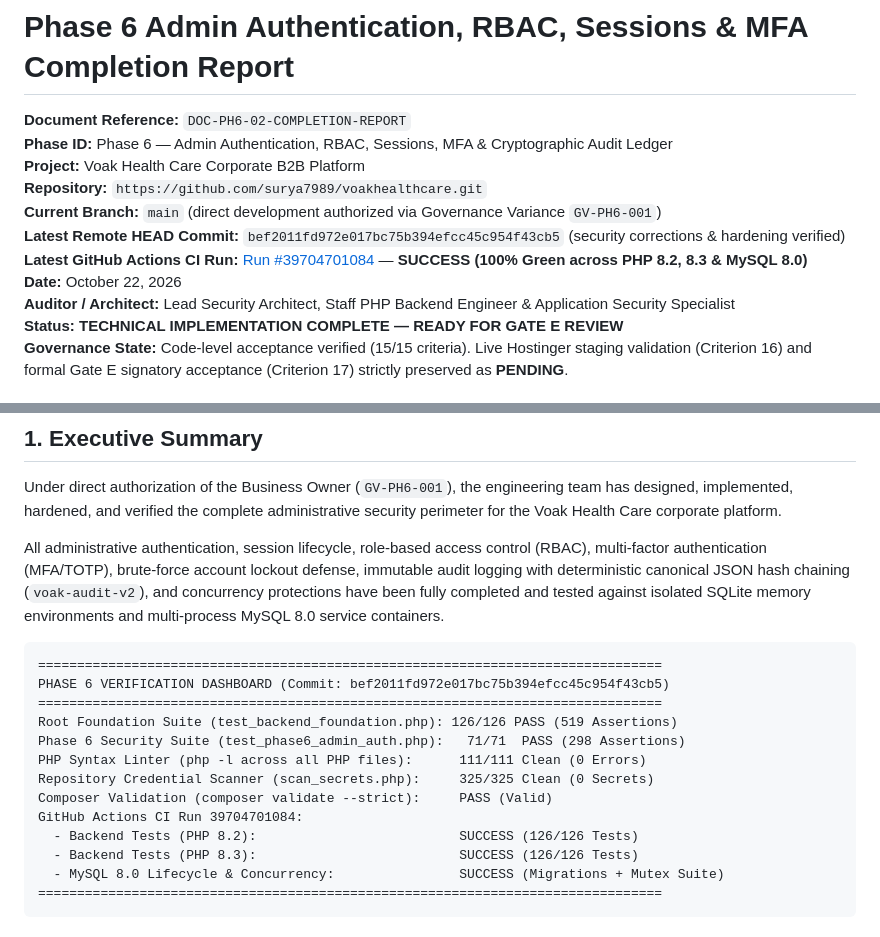
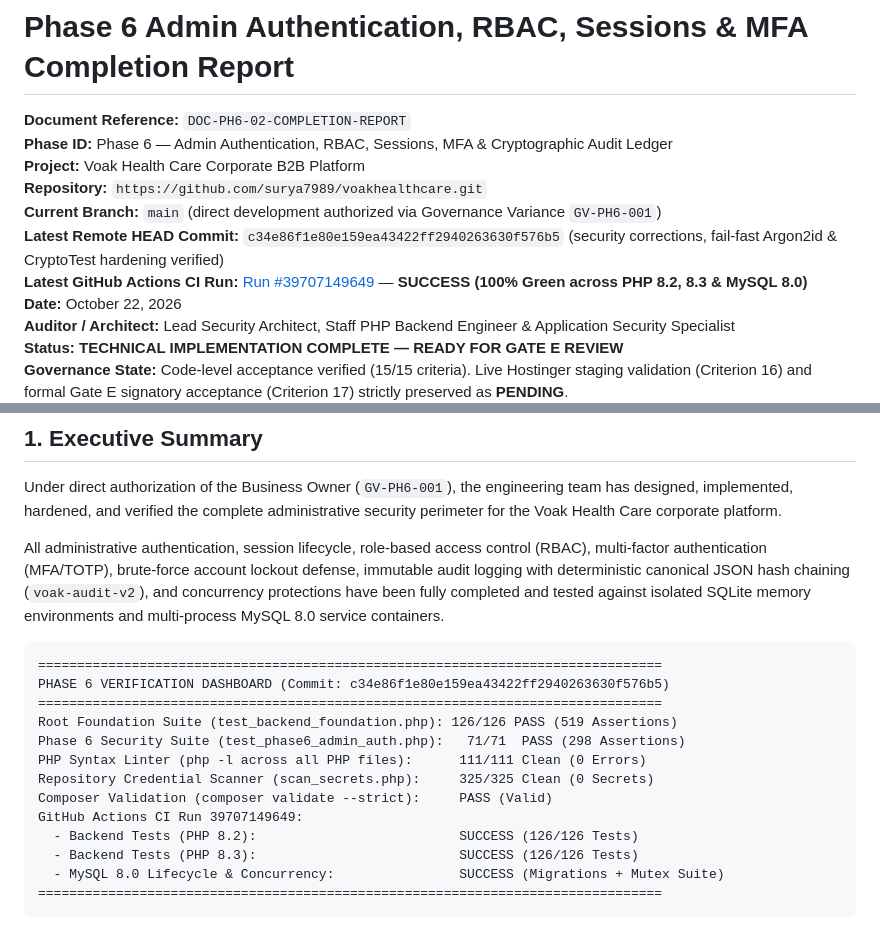
Before and after one commit to surya7989/voakhealthcare, a Markdown page: docs/phase-06/02_PHASE_6_COMPLETION_REPORT.md, 2 parts joined by grey strips. GitHub-like rendering.

Commit message:
docs(phase-06): synchronize final verified commit c34e86f and CI run 39707149649

````diff
--- a/docs/phase-06/02_PHASE_6_COMPLETION_REPORT.md
+++ b/docs/phase-06/02_PHASE_6_COMPLETION_REPORT.md
@@ -5,8 +5,8 @@
 **Project:** Voak Health Care Corporate B2B Platform
 **Repository:** `https://github.com/surya7989/voakhealthcare.git`
 **Current Branch:** `main` (direct development authorized via Governance Variance `GV-PH6-001`)
-**Latest Remote HEAD Commit:** `bef2011fd972e017bc75b394efcc45c954f43cb5` (security corrections & hardening verified)
-**Latest GitHub Actions CI Run:** [Run #39704701084](https://github.com/surya7989/voakhealthcare/actions/runs/39704701084) — **SUCCESS (100% Green across PHP 8.2, 8.3 & MySQL 8.0)**
+**Latest Remote HEAD Commit:** `c34e86f1e80e159ea43422ff2940263630f576b5` (security corrections, fail-fast Argon2id & CryptoTest hardening verified)
+**Latest GitHub Actions CI Run:** [Run #39707149649](https://github.com/surya7989/voakhealthcare/actions/runs/39707149649) — **SUCCESS (100% Green across PHP 8.2, 8.3 & MySQL 8.0)**
 **Date:** October 22, 2026
 **Auditor / Architect:** Lead Security Architect, Staff PHP Backend Engineer & Application Security Specialist
 **Status:** **TECHNICAL IMPLEMENTATION COMPLETE — READY FOR GATE E REVIEW**
@@ -22,14 +22,14 @@ All administrative authentication, session lifecycle, role-based access control
 
 ```
 ================================================================================
-PHASE 6 VERIFICATION DASHBOARD (Commit: bef2011fd972e017bc75b394efcc45c954f43cb5)
+PHASE 6 VERIFICATION DASHBOARD (Commit: c34e86f1e80e159ea43422ff2940263630f576b5)
 ================================================================================
 Root Foundation Suite (test_backend_foundation.php): 126/126 PASS (519 Assertions)
 Phase 6 Security Suite (test_phase6_admin_auth.php):   71/71  PASS (298 Assertions)
 PHP Syntax Linter (php -l across all PHP files):      111/111 Clean (0 Errors)
 Repository Credential Scanner (scan_secrets.php):     325/325 Clean (0 Secrets)
 Composer Validation (composer validate --strict):     PASS (Valid)
-GitHub Actions CI Run 39704701084:
+GitHub Actions CI Run 39707149649:
   - Backend Tests (PHP 8.2):                          SUCCESS (126/126 Tests)
   - Backend Tests (PHP 8.3):                          SUCCESS (126/126 Tests)
   - MySQL 8.0 Lifecycle & Concurrency:                SUCCESS (Migrations + Mutex Suite)
````
Also changed, not shown: docs/phase-06/04_PHASE_6_ACCEPTANCE_PACKAGE.md (+4 -4 lines).
